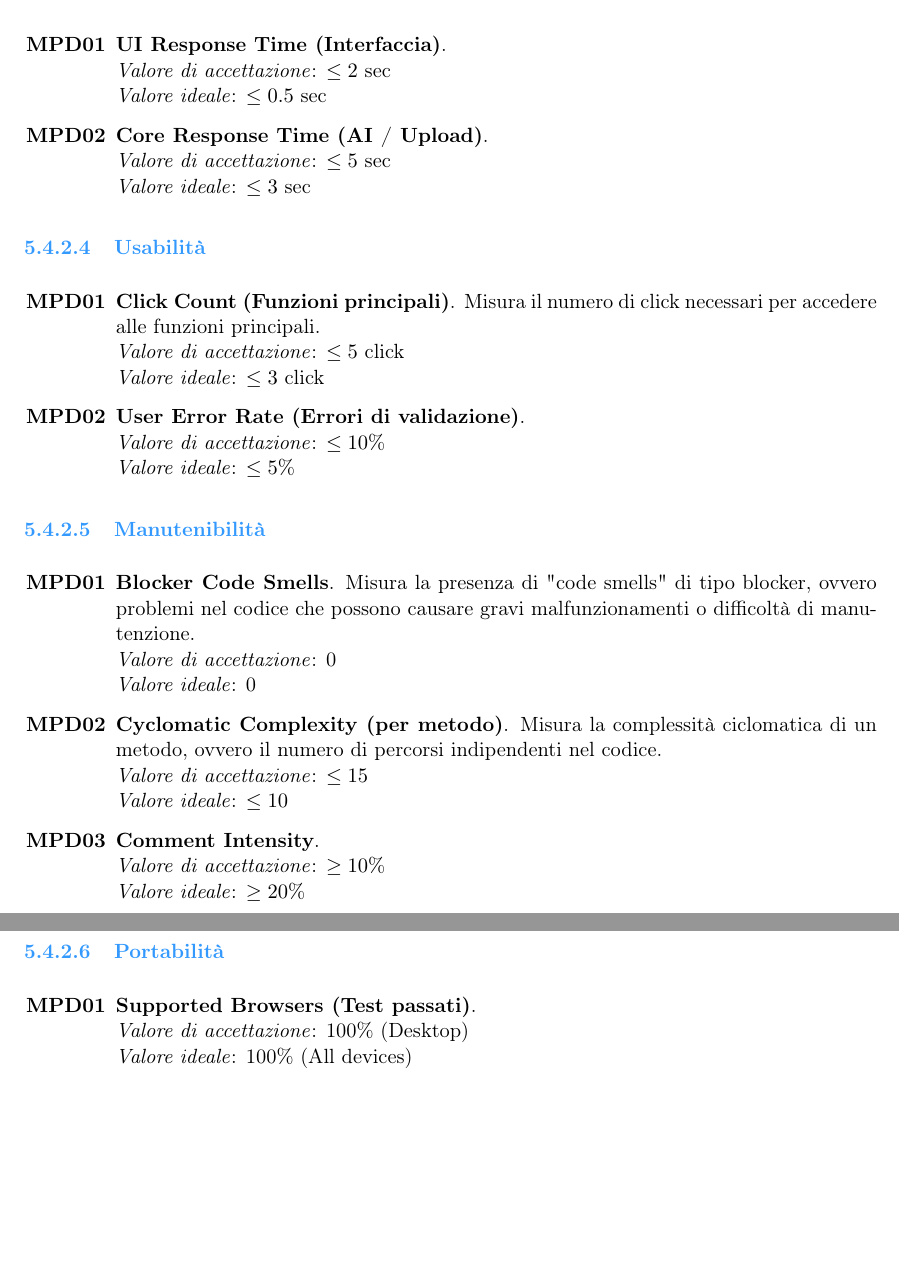
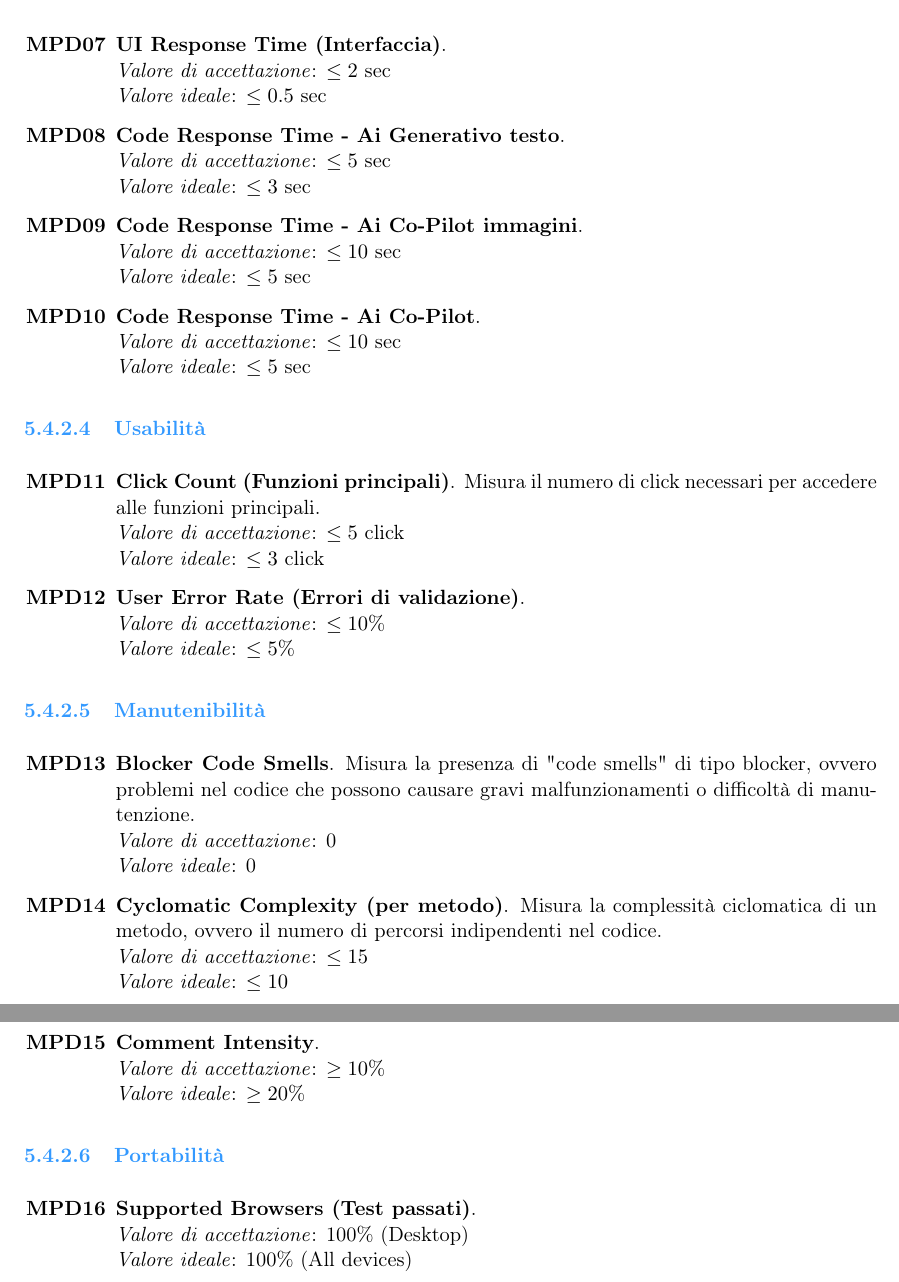
Before and after one commit to BugBustersUnipd/DocumentazioneSWE, a LaTeX document (RTB/NORME DI PROGETTO/Norme_di_Progetto.tex): two parts of pages 33 and 34 of 34, joined at a grey line, cut so that both start at the same text, the shorter picture padded with empty space. Compiled offline with pdfLaTeX.

Commit message:
Aggiornate le metriche di qualità del prodotto nel documento Norme_di_Progetto

```diff
--- a/RTB/NORME DI PROGETTO/Norme_di_Progetto.tex
+++ b/RTB/NORME DI PROGETTO/Norme_di_Progetto.tex
@@ -1,6 +1,6 @@
 \documentclass[a4paper,11pt]{article}
 
-\newcommand{\CurrentVersion}{0.1.5} % ultima versione, da cambiare ad ogni push significativo
+\newcommand{\CurrentVersion}{0.1.6} % ultima versione, da cambiare ad ogni push significativo
 
 \usepackage[utf8]{inputenc}
 \usepackage[T1]{fontenc}
@@ -1204,43 +1206,49 @@ Le metriche sono suddivise in due categorie principali:
     \textit{Valore ideale}: $\leq 1$ difetto / KLOC
 \end{enumerate}
 \subsubsubsection{Efficienza}
-\begin{enumerate}[label=\textbf{MPD0\arabic*}, leftmargin=4.5em, series=metriche_processo]
+\begin{enumerate}[label=\textbf{MPD0\arabic*}, leftmargin=4.5em, resume=metriche_processo]
     \item \textbf{UI Response Time (Interfaccia)}.\\
     \textit{Valore di accettazione}: $\leq 2$ sec\\
     \textit{Valore ideale}: $\leq 0.5$ sec
 
-    \item \textbf{Core Response Time (AI / Upload)}.\\
+    \item \textbf{Code Response Time - Ai Generativo testo}.\\
     \textit{Valore di accettazione}: $\leq 5$ sec\\
     \textit{Valore ideale}: $\leq 3$ sec
+    \item \textbf{Code Response Time - Ai Co-Pilot immagini}.\\
+    \textit{Valore di accettazione}: $\leq 10$ sec\\
+    \textit{Valore ideale}: $\leq 5$ sec
+    \item[\textbf{MPD10}] \textbf{Code Response Time - Ai Co-Pilot}.\\
+    \textit{Valore di accettazione}: $\leq 10$ sec\\
+    \textit{Valore ideale}: $\leq 5$ sec
 \end{enumerate}
 
 \subsubsubsection{Usabilità}
-\begin{enumerate}[label=\textbf{MPD0\arabic*}, leftmargin=4.5em, series=metriche_processo]
-    \item \textbf{Click Count (Funzioni principali)}. Misura il numero di click necessari per accedere alle funzioni principali.\\
+\begin{enumerate}[label=\textbf{MPD\arabic*}, leftmargin=4.5em]
+    \item[\textbf{MPD11}]  \textbf{Click Count (Funzioni principali)}. Misura il numero di click necessari per accedere alle funzioni principali.\\
     \textit{Valore di accettazione}: $\leq 5$ click\\
     \textit{Valore ideale}: $\leq 3$ click
 
-    \item \textbf{User Error Rate (Errori di validazione)}.\\
+    \item[\textbf{MPD12}] \textbf{User Error Rate (Errori di validazione)}.\\
     \textit{Valore di accettazione}: $\leq 10\%$\\
     \textit{Valore ideale}: $\leq 5\%$
 \end{enumerate}
 \subsubsubsection{Manutenibilità}
-\begin{enumerate}[label=\textbf{MPD0\arabic*}, leftmargin=4.5em, series=metriche_processo]
-    \item \textbf{Blocker Code Smells}. Misura la presenza di "code smells" di tipo blocker, ovvero problemi nel codice che possono causare gravi malfunzionamenti o difficoltà di manutenzione.\\
+\begin{enumerate}[label=\textbf{MPD\arabic*}, leftmargin=4.5em]
+    \item[\textbf{MPD13}] \textbf{Blocker Code Smells}. Misura la presenza di "code smells" di tipo blocker, ovvero problemi nel codice che possono causare gravi malfunzionamenti o difficoltà di manutenzione.\\
     \textit{Valore di accettazione}: 0\\
     \textit{Valore ideale}: 0
 
-    \item \textbf{Cyclomatic Complexity (per metodo)}. Misura la complessità ciclomatica di un metodo, ovvero il numero di percorsi indipendenti nel codice.\\
+    \item[\textbf{MPD14}] \textbf{Cyclomatic Complexity (per metodo)}. Misura la complessità ciclomatica di un metodo, ovvero il numero di percorsi indipendenti nel codice.\\
     \textit{Valore di accettazione}: $\leq 15$\\
     \textit{Valore ideale}: $\leq 10$
 
-    \item \textbf{Comment Intensity}.\\
+    \item[\textbf{MPD15}] \textbf{Comment Intensity}.\\
     \textit{Valore di accettazione}: $\geq 10\%$\\
     \textit{Valore ideale}: $\geq 20\%$
 \end{enumerate}
 \subsubsubsection{Portabilità}
-\begin{enumerate}[label=\textbf{MPD0\arabic*}, leftmargin=4.5em, series=metriche_processo]
-    \item \textbf{Supported Browsers (Test passati)}.\\
+\begin{enumerate}[label=\textbf{MPD\arabic*}, leftmargin=4.5em]
+    \item[\textbf{MPD16}] \textbf{Supported Browsers (Test passati)}.\\
     \textit{Valore di accettazione}: 100\% (Desktop)\\
     \textit{Valore ideale}: 100\% (All devices)
 \end{enumerate}
```
Also changed, not shown: RTB/NORME DI PROGETTO/Norme_di_Progetto.pdf, RTB/NORME DI PROGETTO/Norme_di_Progetto.tex (6 more changed lines).
